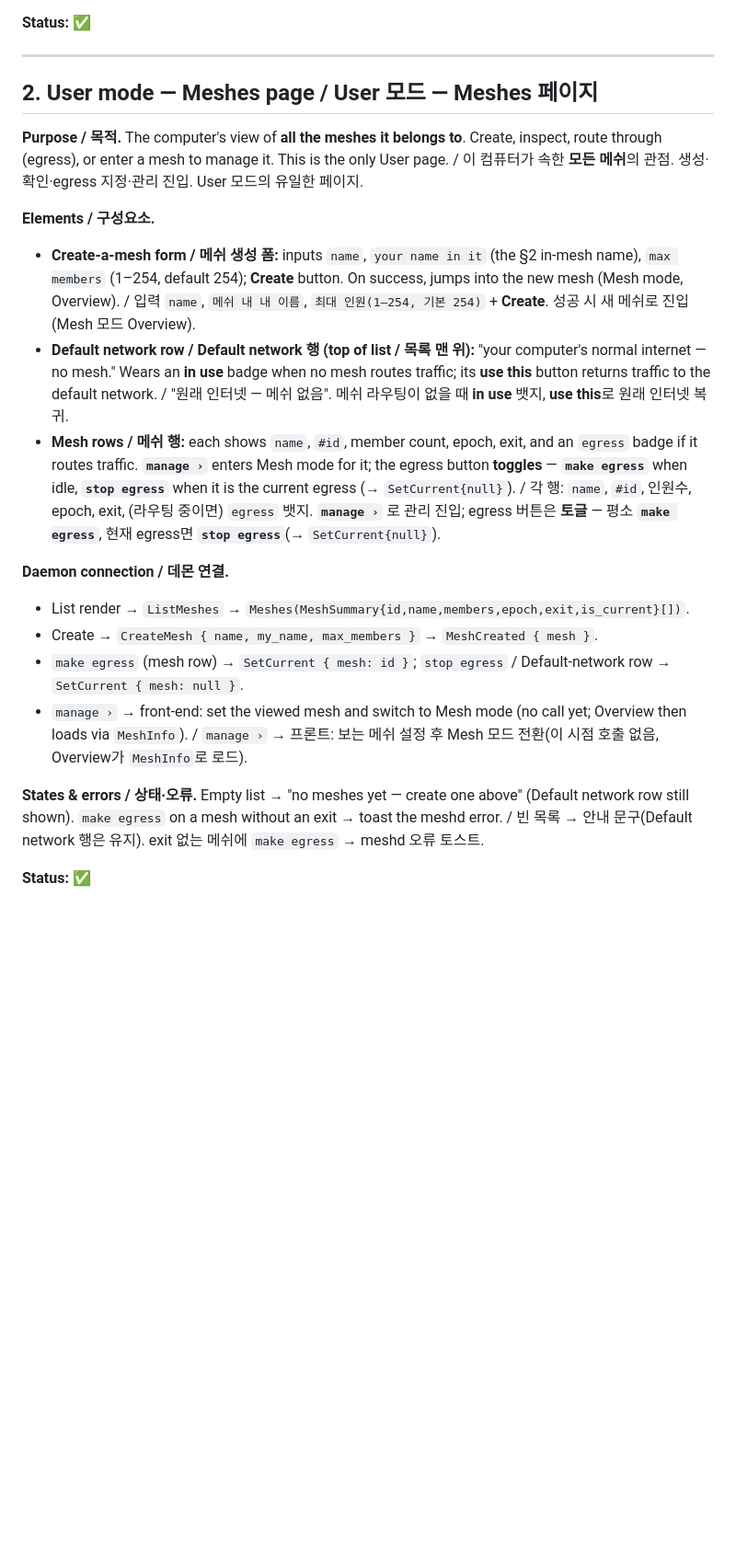
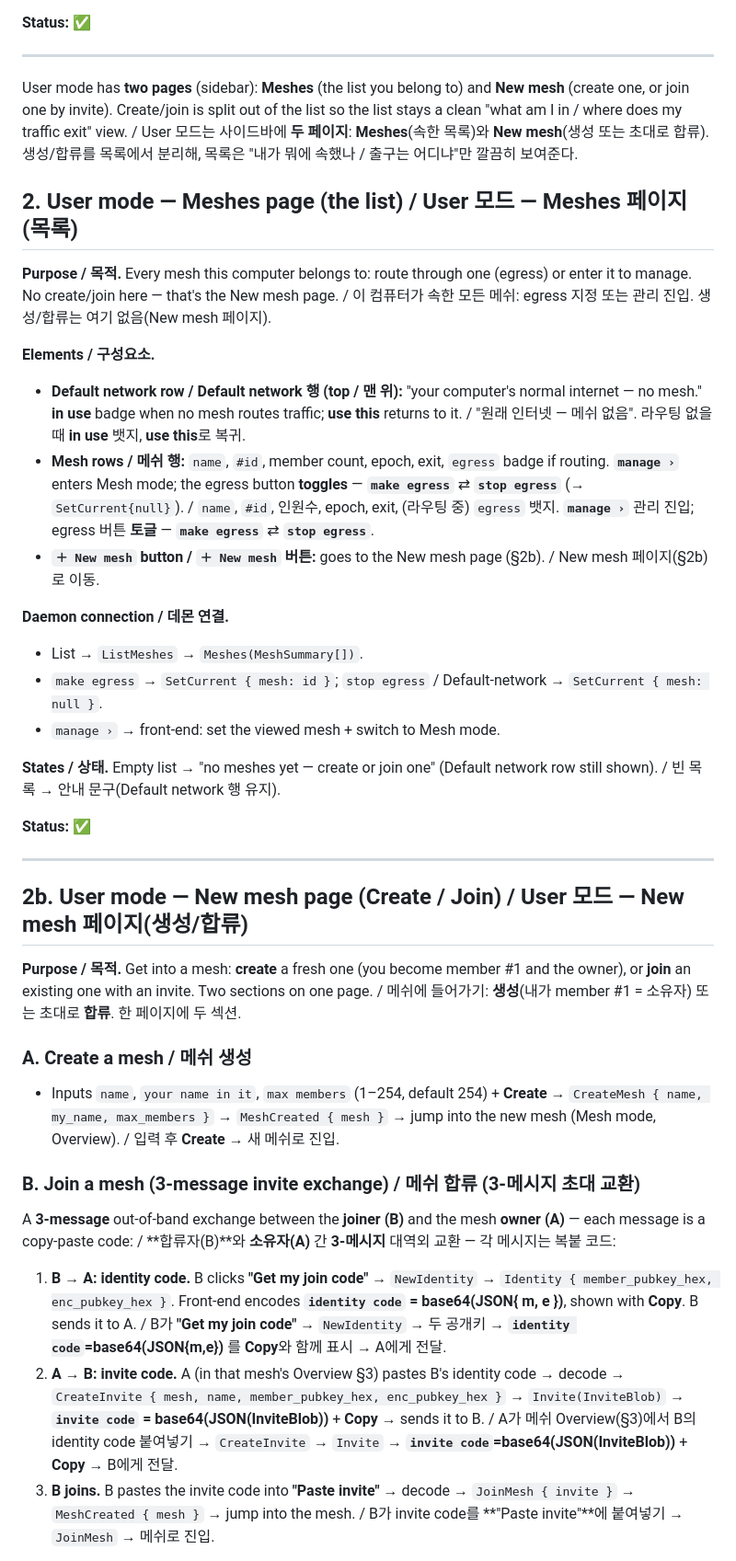
Before and after one commit to omnyx2/HopeYouBeKind, a Markdown page: docs/GUI_PAGES.md, the part around one of its changes. Shown at 92% size. Drawn GitHub-style; blank space fills up the shorter version.

Commit message:
docs(gui): spec the New-mesh page + join flow (Create / Mesh-list split)
User mode splits into Meshes (list) + New mesh (create / join). Joining is a 3-message
copy-paste exchange (identity code -> invite code -> join), base64(JSON) each; the
owner's CreateInvite lives on the per-mesh Overview. Spec-first per the usual flow.

```diff
--- a/docs/GUI_PAGES.md
+++ b/docs/GUI_PAGES.md
@@ -84,45 +84,70 @@ reverts on the next poll. `meshd offline` → dot grey, dropdown disabled.
 
 ---
 
-## 2. User mode — Meshes page / User 모드 — Meshes 페이지
+User mode has **two pages** (sidebar): **Meshes** (the list you belong to) and **New
+mesh** (create one, or join one by invite). Create/join is split out of the list so
+the list stays a clean "what am I in / where does my traffic exit" view.
+/ User 모드는 사이드바에 **두 페이지**: **Meshes**(속한 목록)와 **New mesh**(생성 또는 초대로
+합류). 생성/합류를 목록에서 분리해, 목록은 "내가 뭐에 속했나 / 출구는 어디냐"만 깔끔히 보여준다.
 
-**Purpose / 목적.** The computer's view of **all the meshes it belongs to**. Create,
-inspect, route through (egress), or enter a mesh to manage it. This is the only User
-page. / 이 컴퓨터가 속한 **모든 메쉬**의 관점. 생성·확인·egress 지정·관리 진입.
-User 모드의 유일한 페이지.
+## 2. User mode — Meshes page (the list) / User 모드 — Meshes 페이지(목록)
+
+**Purpose / 목적.** Every mesh this computer belongs to: route through one (egress) or
+enter it to manage. No create/join here — that's the New mesh page.
+/ 이 컴퓨터가 속한 모든 메쉬: egress 지정 또는 관리 진입. 생성/합류는 여기 없음(New mesh 페이지).
 
 **Elements / 구성요소.**
-- **Create-a-mesh form / 메쉬 생성 폼:** inputs `name`, `your name in it` (the §2
-  in-mesh name), `max members` (1–254, default 254); **Create** button. On success,
-  jumps into the new mesh (Mesh mode, Overview).
-  / 입력 `name`, `메쉬 내 내 이름`, `최대 인원(1–254, 기본 254)` + **Create**. 성공 시
-  새 메쉬로 진입(Mesh 모드 Overview).
-- **Default network row / Default network 행 (top of list / 목록 맨 위):** "your
-  computer's normal internet — no mesh." Wears an **in use** badge when no mesh
-  routes traffic; its **use this** button returns traffic to the default network.
-  / "원래 인터넷 — 메쉬 없음". 메쉬 라우팅이 없을 때 **in use** 뱃지, **use this**로 원래
-  인터넷 복귀.
-- **Mesh rows / 메쉬 행:** each shows `name`, `#id`, member count, epoch, exit, and an
-  `egress` badge if it routes traffic. **`manage ›`** enters Mesh mode for it; the
-  egress button **toggles** — **`make egress`** when idle, **`stop egress`** when it
-  is the current egress (→ `SetCurrent{null}`).
-  / 각 행: `name`, `#id`, 인원수, epoch, exit, (라우팅 중이면) `egress` 뱃지. **`manage ›`**
-  로 관리 진입; egress 버튼은 **토글** — 평소 **`make egress`**, 현재 egress면 **`stop
-  egress`**(→ `SetCurrent{null}`).
+- **Default network row / Default network 행 (top / 맨 위):** "your computer's normal
+  internet — no mesh." **in use** badge when no mesh routes traffic; **use this**
+  returns to it. / "원래 인터넷 — 메쉬 없음". 라우팅 없을 때 **in use** 뱃지, **use this**로 복귀.
+- **Mesh rows / 메쉬 행:** `name`, `#id`, member count, epoch, exit, `egress` badge if
+  routing. **`manage ›`** enters Mesh mode; the egress button **toggles** —
+  **`make egress`** ⇄ **`stop egress`** (→ `SetCurrent{null}`).
+  / `name`, `#id`, 인원수, epoch, exit, (라우팅 중) `egress` 뱃지. **`manage ›`** 관리 진입;
+  egress 버튼 **토글** — **`make egress`** ⇄ **`stop egress`**.
+- **`＋ New mesh` button / `＋ New mesh` 버튼:** goes to the New mesh page (§2b).
+  / New mesh 페이지(§2b)로 이동.
 
 **Daemon connection / 데몬 연결.**
-- List render → `ListMeshes` → `Meshes(MeshSummary{id,name,members,epoch,exit,is_current}[])`.
-- Create → `CreateMesh { name, my_name, max_members }` → `MeshCreated { mesh }`.
-- `make egress` (mesh row) → `SetCurrent { mesh: id }`; `stop egress` /
-  Default-network row → `SetCurrent { mesh: null }`.
-- `manage ›` → front-end: set the viewed mesh and switch to Mesh mode (no call yet;
-  Overview then loads via `MeshInfo`).
-  / `manage ›` → 프론트: 보는 메쉬 설정 후 Mesh 모드 전환(이 시점 호출 없음, Overview가
-  `MeshInfo`로 로드).
+- List → `ListMeshes` → `Meshes(MeshSummary[])`.
+- `make egress` → `SetCurrent { mesh: id }`; `stop egress` / Default-network →
+  `SetCurrent { mesh: null }`.
+- `manage ›` → front-end: set the viewed mesh + switch to Mesh mode.
 
-**States & errors / 상태·오류.** Empty list → "no meshes yet — create one above"
-(Default network row still shown). `make egress` on a mesh without an exit → toast
-the meshd error. / 빈 목록 → 안내 문구(Default network 행은 유지). exit 없는 메쉬에
-`make egress` → meshd 오류 토스트.
+**States / 상태.** Empty list → "no meshes yet — create or join one" (Default network
+row still shown). / 빈 목록 → 안내 문구(Default network 행 유지).
 
 **Status:** ✅
+
+---
+
+## 2b. User mode — New mesh page (Create / Join) / User 모드 — New mesh 페이지(생성/합류)
+
+**Purpose / 목적.** Get into a mesh: **create** a fresh one (you become member #1 and
+the owner), or **join** an existing one with an invite. Two sections on one page.
+/ 메쉬에 들어가기: **생성**(내가 member #1 = 소유자) 또는 초대로 **합류**. 한 페이지에 두 섹션.
+
+### A. Create a mesh / 메쉬 생성
+- Inputs `name`, `your name in it`, `max members` (1–254, default 254) + **Create** →
+  `CreateMesh { name, my_name, max_members }` → `MeshCreated { mesh }` → jump into the
+  new mesh (Mesh mode, Overview). / 입력 후 **Create** → 새 메쉬로 진입.
+
+### B. Join a mesh (3-message invite exchange) / 메쉬 합류 (3-메시지 초대 교환)
+A **3-message** out-of-band exchange between the **joiner (B)** and the mesh **owner
+(A)** — each message is a copy-paste code: / **합류자(B)**와 **소유자(A)** 간 **3-메시지**
+대역외 교환 — 각 메시지는 복붙 코드:
+
+1. **B → A: identity code.** B clicks **"Get my join code"** → `NewIdentity` →
+   `Identity { member_pubkey_hex, enc_pubkey_hex }`. Front-end encodes
+   **`identity code` = base64(JSON{ m, e })**, shown with **Copy**. B sends it to A.
+   / B가 **"Get my join code"** → `NewIdentity` → 두 공개키 → **`identity code`=base64(JSON{m,e})**
+   를 **Copy**와 함께 표시 → A에게 전달.
+2. **A → B: invite code.** A (in that mesh's Overview §3) pastes B's identity code →
+   decode → `CreateInvite { mesh, name, member_pubkey_hex, enc_pubkey_hex }` →
+   `Invite(InviteBlob)` → **`invite code` = base64(JSON(InviteBlob))** + **Copy** →
+   sends it to B. / A가 메쉬 Overview(§3)에서 B의 identity code 붙여넣기 → `CreateInvite` →
+   `Invite` → **`invite code`=base64(JSON(InviteBlob))** + **Copy** → B에게 전달.
+3. **B joins.** B pastes the invite code into **"Paste invite"** → decode →
+   `JoinMesh { invite }` → `MeshCreated { mesh }` → jump into the mesh.
+   / B가 invite code를 **"Paste invite"**에 붙여넣기 → `JoinMesh` → 메쉬로 진입.
+
```
Also changed, not shown: other parts of docs/GUI_PAGES.md (+34 -8 lines).
